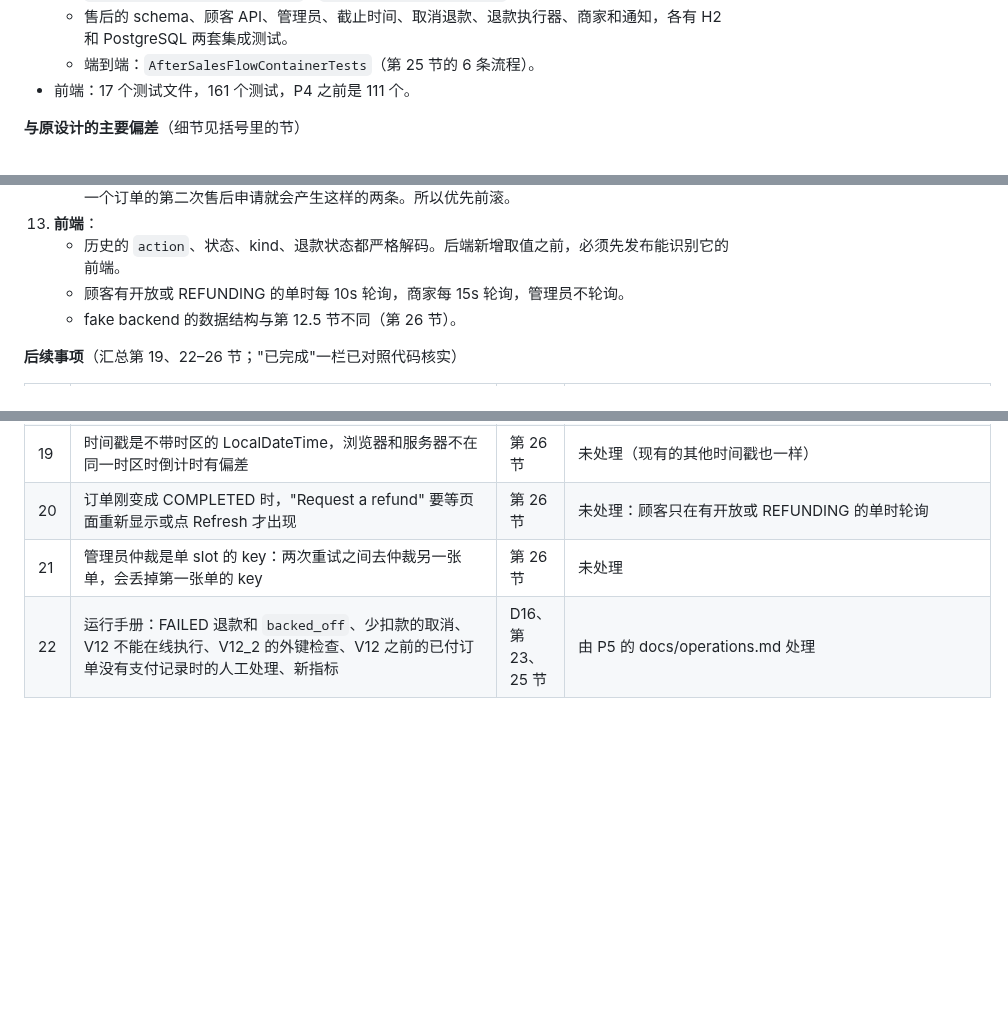
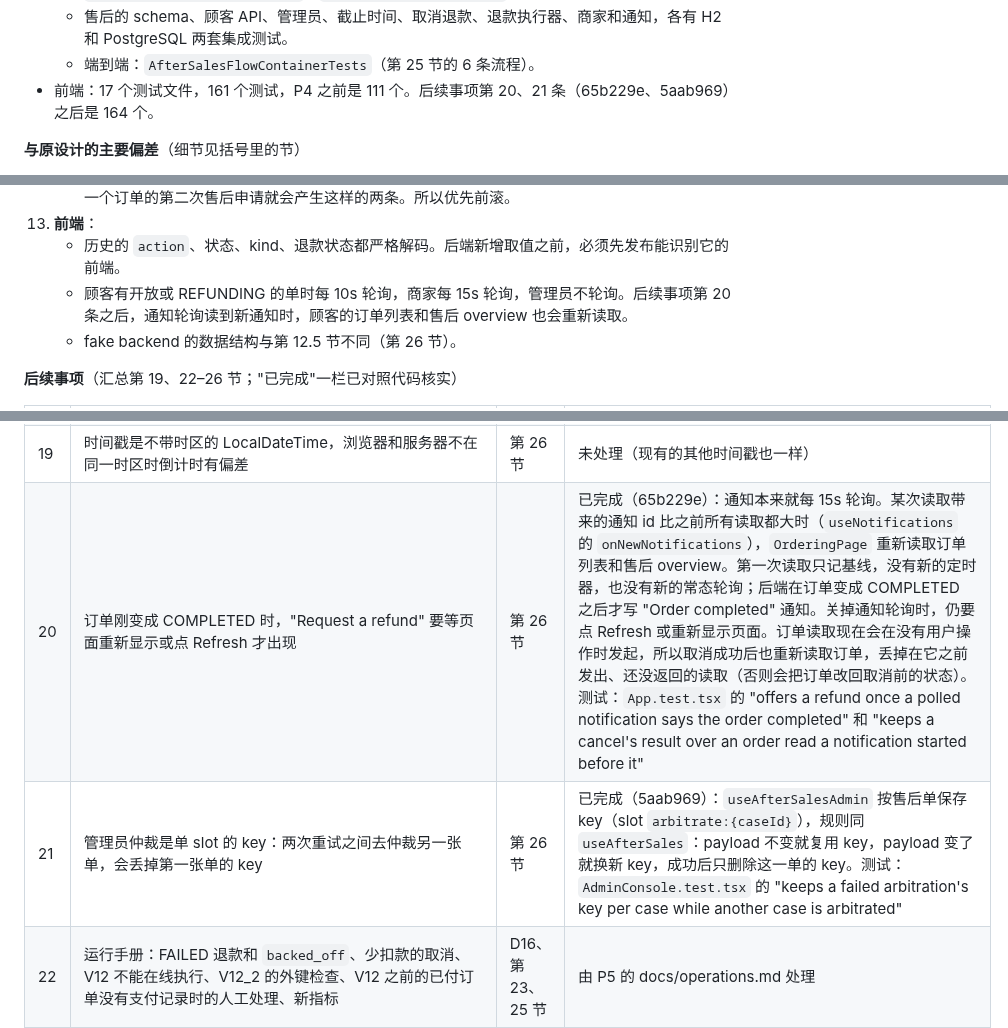
Before and after one commit to luc1ferxx/Luc1fersFoodBank, a Markdown page: docs/adr/0002-after-sales-state-machine.md, 3 parts joined by grey strips. Drawn GitHub-style; blank space fills up the shorter version.

Commit message:
Mark ADR 0002 follow-ups 20 and 21 done
Follow-up 20 (65b229e): a newer notification makes the ordering page
read the orders and the after-sales overview again, and a cancel
re-reads the orders. Follow-up 21 (5aab969): the arbitration keys are
kept per case. Section 27 also records the frontend's polling after
follow-up 20 and its 164 tests.

Co-Authored-By: Claude Opus 5.5 <noreply@anthropic.com>

```diff
--- a/docs/adr/0002-after-sales-state-machine.md
+++ b/docs/adr/0002-after-sales-state-machine.md
@@ -1867,7 +1867,7 @@ P5 的文档提交在这个范围之后。
   - 状态机：`StateMachineTests`、`OrderStateMachineTests`、`DeliveryStateMachineTests`、`AfterSalesStateMachineTests`、`RefundStateMachineTests`。
   - 售后的 schema、顾客 API、管理员、截止时间、取消退款、退款执行器、商家和通知，各有 H2 和 PostgreSQL 两套集成测试。
   - 端到端：`AfterSalesFlowContainerTests`（第 25 节的 6 条流程）。
-- 前端：17 个测试文件，161 个测试，P4 之前是 111 个。
+- 前端：17 个测试文件，161 个测试，P4 之前是 111 个。后续事项第 20、21 条（65b229e、5aab969）之后是 164 个。
 
 **与原设计的主要偏差**（细节见括号里的节）
 1. **声明的位置和 actor 类型**：订单的 `OrderTrigger`、`OrderTransitionContext`、`OrderStateMachine` 在 `model` 包，不在 `service`（第 19.12 条、第 22 节）。售后和退款状态机用自己的 `AfterSalesActor`（CUSTOMER、MERCHANT、ADMIN、SYSTEM），不复用 `OrderActor.Type`（第 23 节）。
@@ -1897,7 +1897,7 @@ P5 的文档提交在这个范围之后。
     - 把旧键 `UNIQUE (order_id, event_type)` 加回去，只在没有任何订单有两条同类型通知时可行；一个订单的第二次售后申请就会产生这样的两条。所以优先前滚。
 13. **前端**：
     - 历史的 `action`、状态、kind、退款状态都严格解码。后端新增取值之前，必须先发布能识别它的前端。
-    - 顾客有开放或 REFUNDING 的单时每 10s 轮询，商家每 15s 轮询，管理员不轮询。
+    - 顾客有开放或 REFUNDING 的单时每 10s 轮询，商家每 15s 轮询，管理员不轮询。后续事项第 20 条之后，通知轮询读到新通知时，顾客的订单列表和售后 overview 也会重新读取。
     - fake backend 的数据结构与第 12.5 节不同（第 26 节）。
 
 **后续事项**（汇总第 19、22–26 节；"已完成"一栏已对照代码核实）
@@ -1923,7 +1923,7 @@ P5 的文档提交在这个范围之后。
 | 17 | 限制骑手取餐后的取消 | 第 19.18 条 | 未处理：`CUSTOMER_CANCEL` 仍允许从 ACCEPTED 取消，取消后全额自动退款 |
 | 18 | P2 留下的小问题：`completeDeliveredOrder` 忽略第一步的 `TransitionOutcome`；`firingOnlyFrom` 在同族出现两个相同的 from 和目标时有歧义；`DispatchService` 里 `from.holdsRider()` 为假的分支不可达；把 `OrderActor` 移到中立的包，解开 `model` ↔ `fulfilment.order` 的循环 | 第 22 节 | 未处理 |
 | 19 | 时间戳是不带时区的 LocalDateTime，浏览器和服务器不在同一时区时倒计时有偏差 | 第 26 节 | 未处理（现有的其他时间戳也一样） |
-| 20 | 订单刚变成 COMPLETED 时，"Request a refund" 要等页面重新显示或点 Refresh 才出现 | 第 26 节 | 未处理：顾客只在有开放或 REFUNDING 的单时轮询 |
-| 21 | 管理员仲裁是单 slot 的 key：两次重试之间去仲裁另一张单，会丢掉第一张单的 key | 第 26 节 | 未处理 |
+| 20 | 订单刚变成 COMPLETED 时，"Request a refund" 要等页面重新显示或点 Refresh 才出现 | 第 26 节 | 已完成（65b229e）：通知本来就每 15s 轮询。某次读取带来的通知 id 比之前所有读取都大时（`useNotifications` 的 `onNewNotifications`），`OrderingPage` 重新读取订单列表和售后 overview。第一次读取只记基线，没有新的定时器，也没有新的常态轮询；后端在订单变成 COMPLETED 之后才写 "Order completed" 通知。关掉通知轮询时，仍要点 Refresh 或重新显示页面。订单读取现在会在没有用户操作时发起，所以取消成功后也重新读取订单，丢掉在它之前发出、还没返回的读取（否则会把订单改回取消前的状态）。测试：`App.test.tsx` 的 "offers a refund once a polled notification says the order completed" 和 "keeps a cancel's result over an order read a notification started before it" |
+| 21 | 管理员仲裁是单 slot 的 key：两次重试之间去仲裁另一张单，会丢掉第一张单的 key | 第 26 节 | 已完成（5aab969）：`useAfterSalesAdmin` 按售后单保存 key（slot `arbitrate:{caseId}`），规则同 `useAfterSales`：payload 不变就复用 key，payload 变了就换新 key，成功后只删除这一单的 key。测试：`AdminConsole.test.tsx` 的 "keeps a failed arbitration's key per case while another case is arbitrated" |
 | 22 | 运行手册：FAILED 退款和 `backed_off`、少扣款的取消、V12 不能在线执行、V12_2 的外键检查、V12 之前的已付订单没有支付记录时的人工处理、新指标 | D16、第 23、25 节 | 由 P5 的 docs/operations.md 处理 |
 | 23 | README 的模块表和前端售后入口、h2 下商家售后收件箱为空、取消 `AFTER_SALES_CASE_EXISTS`、eligible 列表包含扣款 0.00 的订单（申请会返回 400）；AGENTS.md 的容器测试列表加上 `AfterSalesFlowContainerTests` | 第 23、25、26 节 | 由 P5 的 README.md 和 AGENTS.md 处理 |
```
